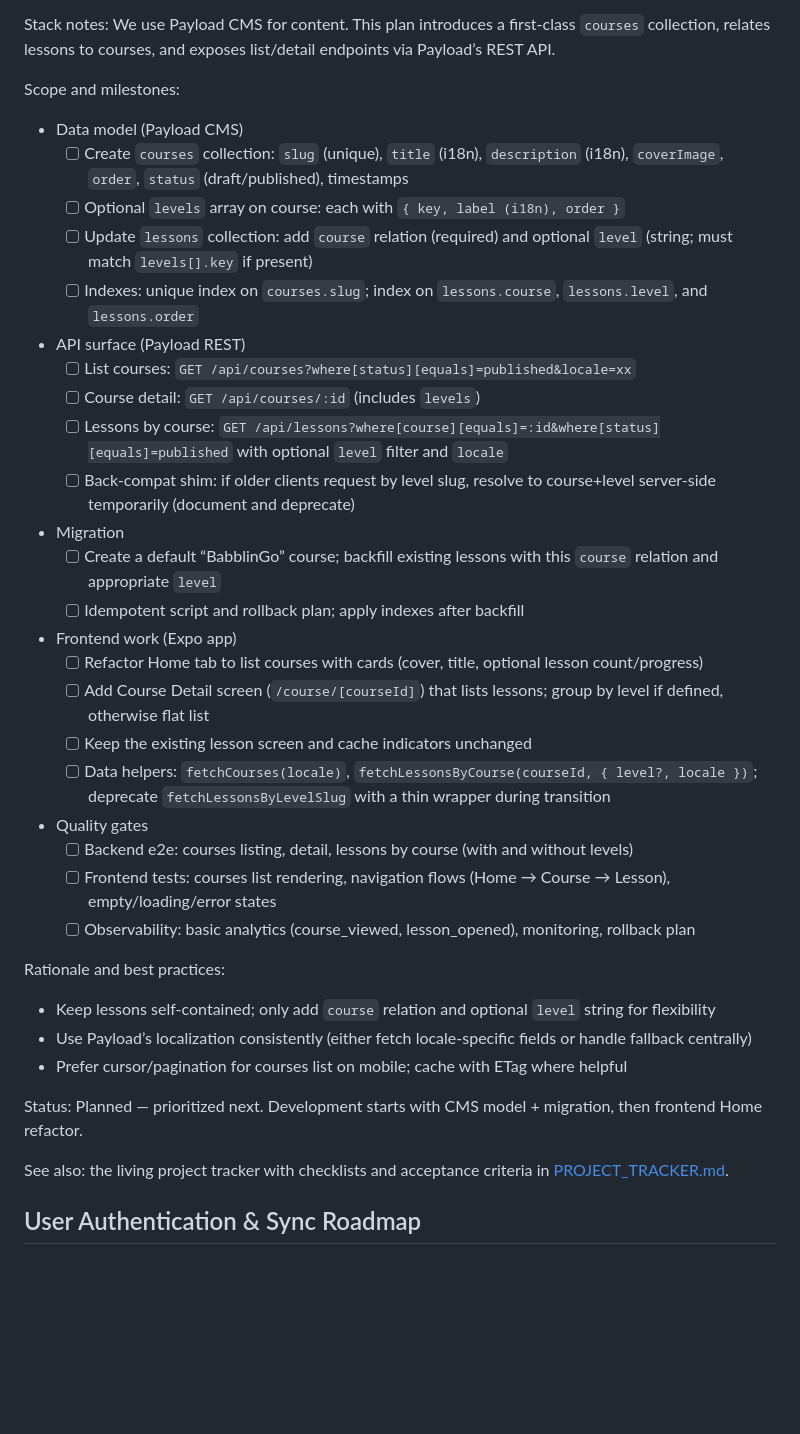
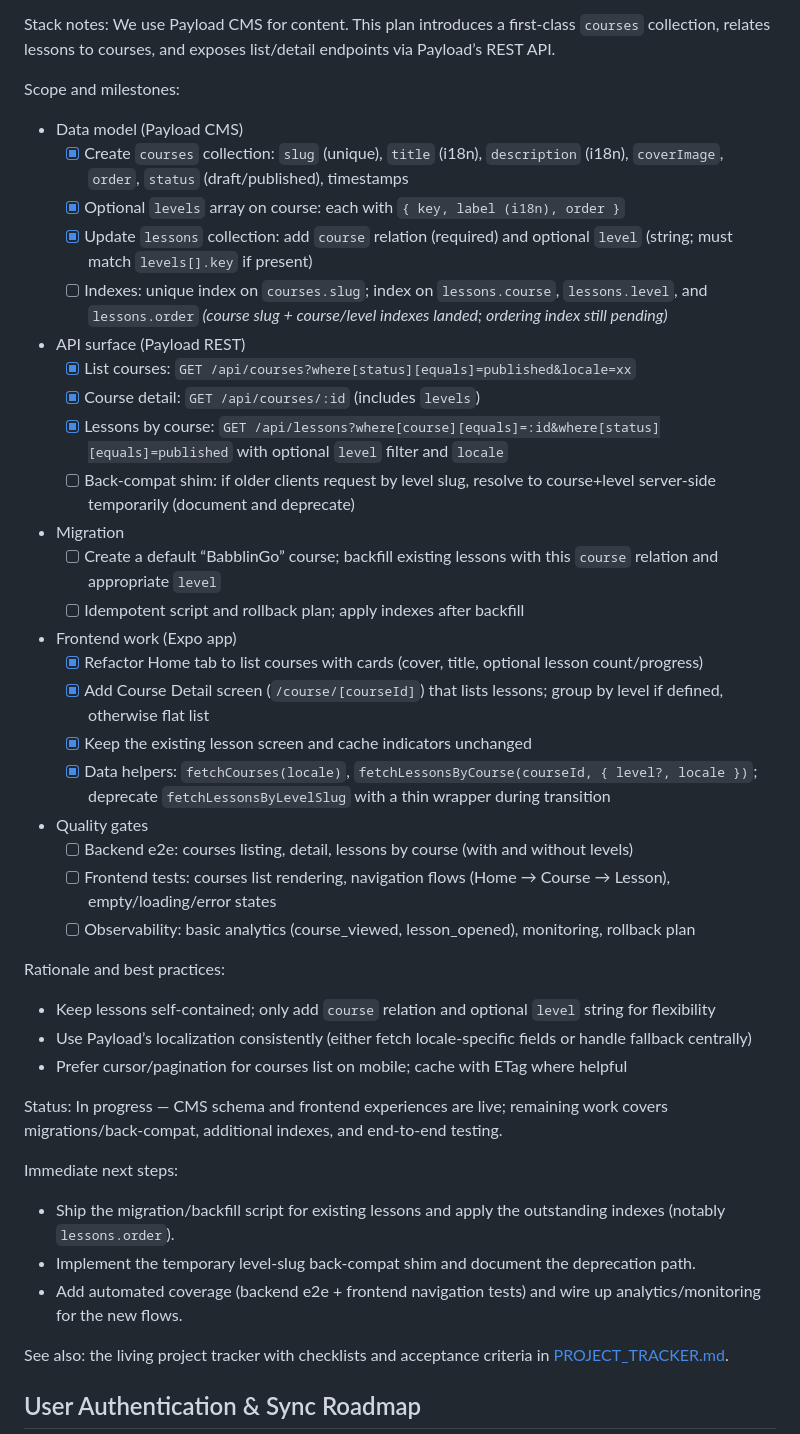
Before and after one commit to lnzhaotian/BabblinGo, a Markdown page: README.md, the part around the change. Rendered like a GitHub page; blank space fills up the shorter version.

```diff
--- a/README.md
+++ b/README.md
@@ -69,23 +69,23 @@ Stack notes: We use Payload CMS for content. This plan introduces a first‑clas
 
 Scope and milestones:
 - Data model (Payload CMS)
-	- [ ] Create `courses` collection: `slug` (unique), `title` (i18n), `description` (i18n), `coverImage`, `order`, `status` (draft/published), timestamps
-	- [ ] Optional `levels` array on course: each with `{ key, label (i18n), order }`
-	- [ ] Update `lessons` collection: add `course` relation (required) and optional `level` (string; must match `levels[].key` if present)
-	- [ ] Indexes: unique index on `courses.slug`; index on `lessons.course`, `lessons.level`, and `lessons.order`
+	- [x] Create `courses` collection: `slug` (unique), `title` (i18n), `description` (i18n), `coverImage`, `order`, `status` (draft/published), timestamps
+	- [x] Optional `levels` array on course: each with `{ key, label (i18n), order }`
+	- [x] Update `lessons` collection: add `course` relation (required) and optional `level` (string; must match `levels[].key` if present)
+	- [ ] Indexes: unique index on `courses.slug`; index on `lessons.course`, `lessons.level`, and `lessons.order` *(course slug + course/level indexes landed; ordering index still pending)*
 - API surface (Payload REST)
-	- [ ] List courses: `GET /api/courses?where[status][equals]=published&locale=xx`
-	- [ ] Course detail: `GET /api/courses/:id` (includes `levels`)
-	- [ ] Lessons by course: `GET /api/lessons?where[course][equals]=:id&where[status][equals]=published` with optional `level` filter and `locale`
+	- [x] List courses: `GET /api/courses?where[status][equals]=published&locale=xx`
+	- [x] Course detail: `GET /api/courses/:id` (includes `levels`)
+	- [x] Lessons by course: `GET /api/lessons?where[course][equals]=:id&where[status][equals]=published` with optional `level` filter and `locale`
 	- [ ] Back‑compat shim: if older clients request by level slug, resolve to course+level server‑side temporarily (document and deprecate)
 - Migration
 	- [ ] Create a default “BabblinGo” course; backfill existing lessons with this `course` relation and appropriate `level`
 	- [ ] Idempotent script and rollback plan; apply indexes after backfill
 - Frontend work (Expo app)
-	- [ ] Refactor Home tab to list courses with cards (cover, title, optional lesson count/progress)
-	- [ ] Add Course Detail screen (`/course/[courseId]`) that lists lessons; group by level if defined, otherwise flat list
-	- [ ] Keep the existing lesson screen and cache indicators unchanged
-	- [ ] Data helpers: `fetchCourses(locale)`, `fetchLessonsByCourse(courseId, { level?, locale })`; deprecate `fetchLessonsByLevelSlug` with a thin wrapper during transition
+	- [x] Refactor Home tab to list courses with cards (cover, title, optional lesson count/progress)
+	- [x] Add Course Detail screen (`/course/[courseId]`) that lists lessons; group by level if defined, otherwise flat list
+	- [x] Keep the existing lesson screen and cache indicators unchanged
+	- [x] Data helpers: `fetchCourses(locale)`, `fetchLessonsByCourse(courseId, { level?, locale })`; deprecate `fetchLessonsByLevelSlug` with a thin wrapper during transition
 - Quality gates
 	- [ ] Backend e2e: courses listing, detail, lessons by course (with and without levels)
 	- [ ] Frontend tests: courses list rendering, navigation flows (Home → Course → Lesson), empty/loading/error states
@@ -96,7 +96,12 @@ Rationale and best practices:
 - Use Payload’s localization consistently (either fetch locale‑specific fields or handle fallback centrally)
 - Prefer cursor/pagination for courses list on mobile; cache with ETag where helpful
 
-Status: Planned — prioritized next. Development starts with CMS model + migration, then frontend Home refactor.
+Status: In progress — CMS schema and frontend experiences are live; remaining work covers migrations/back‑compat, additional indexes, and end-to-end testing.
+
+Immediate next steps:
+- Ship the migration/backfill script for existing lessons and apply the outstanding indexes (notably `lessons.order`).
+- Implement the temporary level-slug back-compat shim and document the deprecation path.
+- Add automated coverage (backend e2e + frontend navigation tests) and wire up analytics/monitoring for the new flows.
 
 See also: the living project tracker with checklists and acceptance criteria in [PROJECT_TRACKER.md](./PROJECT_TRACKER.md).
 
```
